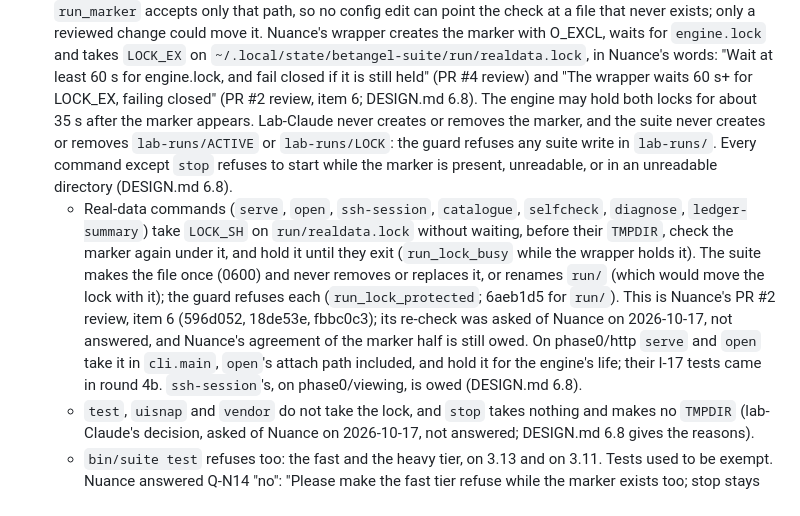
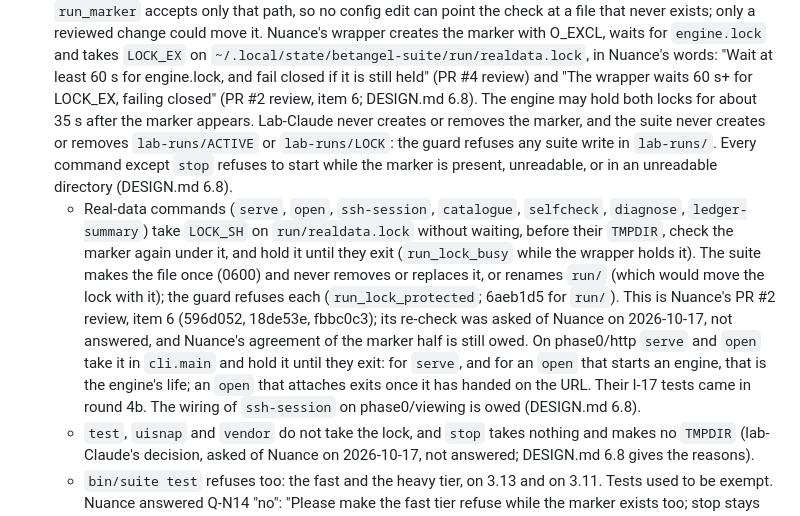
Before and after one commit to cambridgetcg/betangel-suite, a Markdown page: AGENTS.md, the part around the change. GitHub-like rendering.

Commit message:
docs: AGENTS.md E, how long serve and open hold the realdata lock
560a284 said that serve and open hold run/realdata.lock for the engine's
life, "open's attach path included". An open that attaches holds it only
until it exits, once it has handed on the URL; only serve, and an open
that starts an engine, hold it for the engine's life. The paragraph now
says so, and is rewrapped (one line ran to 116 characters).

Co-Authored-By: Claude Opus 5.5 <noreply@anthropic.com>

```diff
--- a/AGENTS.md
+++ b/AGENTS.md
@@ -277,10 +277,10 @@ reviewed PR changes them.
   `~/.local/state/betangel-suite/run/realdata.lock`, in Nuance's words: "Wait at least 60 s for
   engine.lock, and fail closed if it is still held" (PR #4 review) and "The wrapper waits 60 s+
   for LOCK_EX, failing closed" (PR #2 review, item 6; DESIGN.md 6.8). The engine may hold both
-  locks for about 35 s after the marker appears. Lab-Claude never creates or removes the marker, and the suite never
-  creates or removes `lab-runs/ACTIVE` or `lab-runs/LOCK`: the guard refuses any suite write in
-  `lab-runs/`. Every command except `stop` refuses to start while the marker is present,
-  unreadable, or in an unreadable directory (DESIGN.md 6.8).
+  locks for about 35 s after the marker appears. Lab-Claude never creates or removes the marker,
+  and the suite never creates or removes `lab-runs/ACTIVE` or `lab-runs/LOCK`: the guard refuses
+  any suite write in `lab-runs/`. Every command except `stop` refuses to start while the marker is
+  present, unreadable, or in an unreadable directory (DESIGN.md 6.8).
   - Real-data commands (`serve`, `open`, `ssh-session`, `catalogue`, `selfcheck`, `diagnose`,
     `ledger-summary`) take `LOCK_SH` on `run/realdata.lock` without waiting, before their
     `TMPDIR`, check the marker again under it, and hold it until they exit (`run_lock_busy` while
@@ -289,8 +289,10 @@ reviewed PR changes them.
     (`run_lock_protected`; 6aeb1d5 for `run/`). This is Nuance's PR #2 review, item 6 (596d052,
     18de53e, fbbc0c3); its re-check was asked of Nuance on 2026-10-17, not answered, and Nuance's
     agreement of the marker half is still owed. On phase0/http `serve` and `open` take it in
-    `cli.main`, `open`'s attach path included, and hold it for the engine's life; their I-17
-    tests came in round 4b. `ssh-session`'s, on phase0/viewing, is owed (DESIGN.md 6.8).
+    `cli.main` and hold it until they exit: for `serve`, and for an `open` that starts an engine,
+    that is the engine's life; an `open` that attaches exits once it has handed on the URL. Their
+    I-17 tests came in round 4b. The wiring of `ssh-session` on phase0/viewing is owed (DESIGN.md
+    6.8).
   - `test`, `uisnap` and `vendor` do not take the lock, and `stop` takes nothing and makes no
     `TMPDIR` (lab-Claude's decision, asked of Nuance on 2026-10-17, not answered; DESIGN.md 6.8
     gives the reasons).
```
